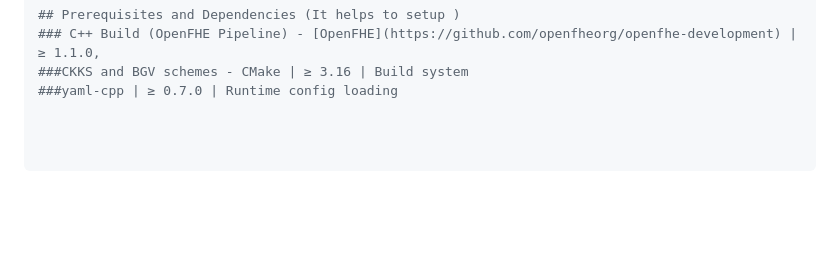
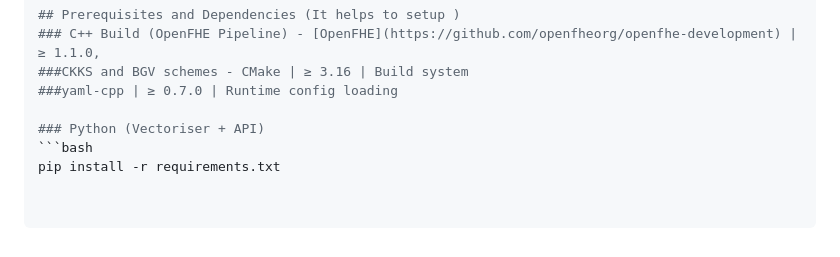
Before and after one commit to plrkiran51-ship-it/TIPS-HE-MPC-Clustering, a Markdown page: README.md, the part around the change. Drawn GitHub-style; blank space fills up the shorter version.

````diff
--- a/README.md
+++ b/README.md
@@ -67,3 +67,7 @@ TIPS-HECluster implements a hybrid HE-MPC k-means clustering pipeline that allow
 ### C++ Build (OpenFHE Pipeline) - [OpenFHE](https://github.com/openfheorg/openfhe-development) | ≥ 1.1.0,
 ###CKKS and BGV schemes - CMake | ≥ 3.16 | Build system
 ###yaml-cpp | ≥ 0.7.0 | Runtime config loading
+
+### Python (Vectoriser + API)
+```bash
+pip install -r requirements.txt
````
